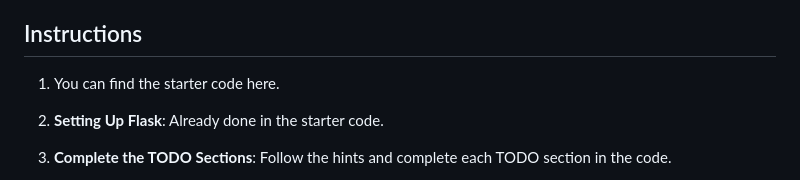
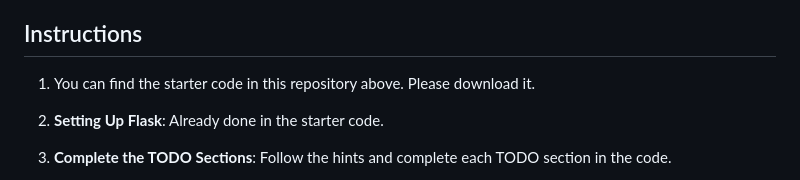
Before and after one commit to weixcss/Assignment-6-Linear-Regression-, a Markdown page: README.md, the part around the change. Rendered like a GitHub page.

```diff
--- a/README.md
+++ b/README.md
@@ -19,7 +19,7 @@ When the "Generate" button is clicked, the following should be displayed:
 2. **Histogram of Slope and Intercept Values**: Generate `S` datasets, compute the slope and intercept for each, and display overlapping histograms. Mark the slope and intercept from the first dataset on the histogram. Show the proportions of slopes and intercepts that are "more extreme" than those in the initial dataset.
 
 ## Instructions
-1. You can find the starter code here.
+1. You can find the starter code in this repository above. Please download it.
 2. **Setting Up Flask**: Already done in the starter code.
 3. **Complete the TODO Sections**: Follow the hints and complete each TODO section in the code.
 4. Just install the requirements and run the code using "python app.py" or "python3 app.py" when you are done with your code. Feel free to use additional libraries according to your understanding and interests.
```
